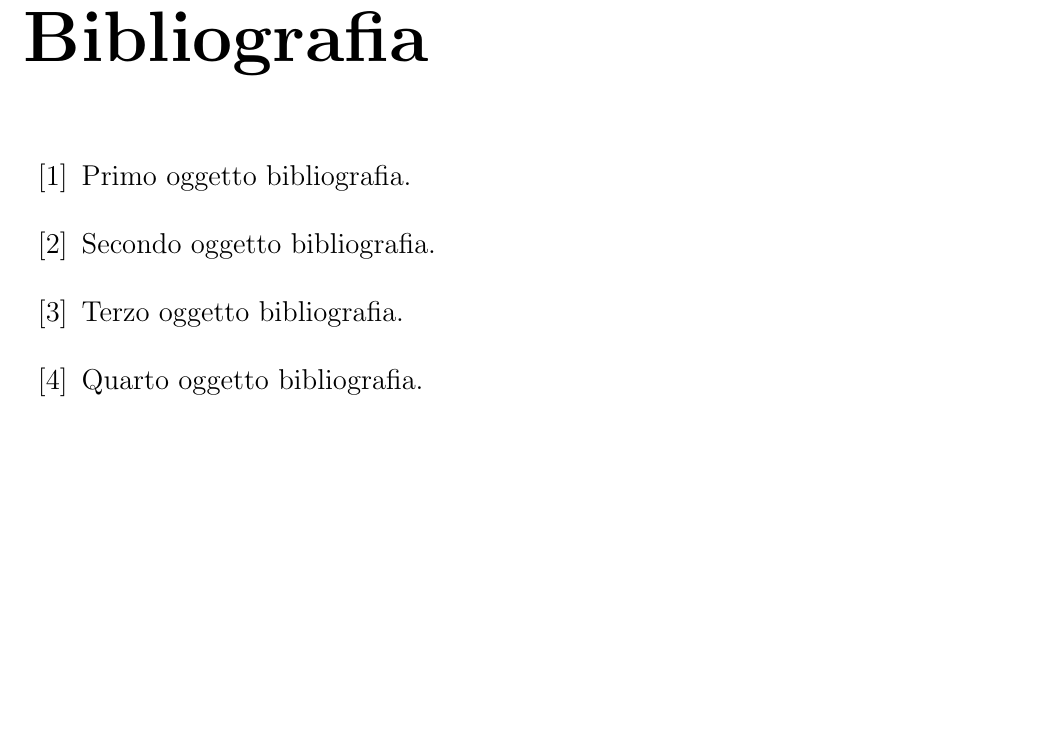
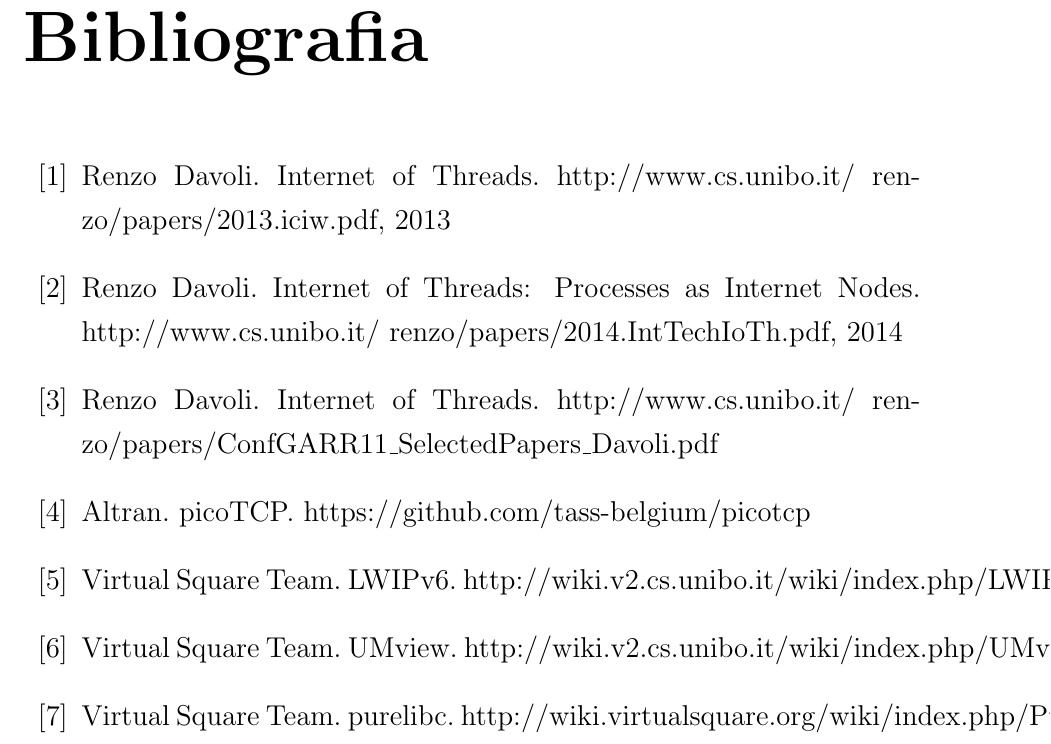
Before and after one commit to simonepreite/tesi_triennale, a LaTeX document (tesi.tex): part of page 30 of 32, cut so that both start at the same text, the shorter picture padded with empty space. Compiled offline with pdfLaTeX; the source files are stored in an older character set and shown here as Unicode.

Commit message:
update bibliografia

```diff
--- a/tesi.tex
+++ b/tesi.tex
@@ -461,10 +461,13 @@
 \addcontentsline{toc}{chapter}{Bibliografia}
 %%%%%%%%%%%%%%%%%%%%%%%%%%%%%%%%%%%%%%%%%provare anche questo comando:
 %%%%%%%%%%%\addcontentsline{toc}{chapter}{\numberline{}{Bibliografia}}
-\bibitem{K1} Primo oggetto bibliografia.
-\bibitem{K2} Secondo oggetto bibliografia.
-\bibitem{K3} Terzo oggetto bibliografia.
-\bibitem{K4} Quarto oggetto bibliografia.
+\bibitem{K1} Renzo Davoli. Internet of Threads. http://www.cs.unibo.it/~renzo/papers/2013.iciw.pdf, 2013
+\bibitem{K2} Renzo Davoli. Internet of Threads: Processes as Internet Nodes. http://www.cs.unibo.it/~renzo/papers/2014.IntTechIoTh.pdf, 2014
+\bibitem{K3} Renzo Davoli. Internet of Threads. http://www.cs.unibo.it/~renzo/papers/ConfGARR11\_SelectedPapers\_Davoli.pdf
+\bibitem{K4} Altran. picoTCP. https://github.com/tass-belgium/picotcp
+\bibitem{K5} Virtual Square Team. LWIPv6. http://wiki.v2.cs.unibo.it/wiki/index.php/LWIPV6
+\bibitem{K6} Virtual Square Team. UMview. http://wiki.v2.cs.unibo.it/wiki/index.php/UMview
+\bibitem{K7} Virtual Square Team. purelibc. http://wiki.virtualsquare.org/wiki/index.php/PureLibc
 \end{thebibliography}
 %%%%%%%%%%%%%%%%%%%%%%%%%%%%%%%%%%%%%%%%%non numera l'ultima pagina sinistra
 \clearpage{\pagestyle{empty}\cleardoublepage}
```
Also changed, not shown: tesi.pdf, 3 other files.
